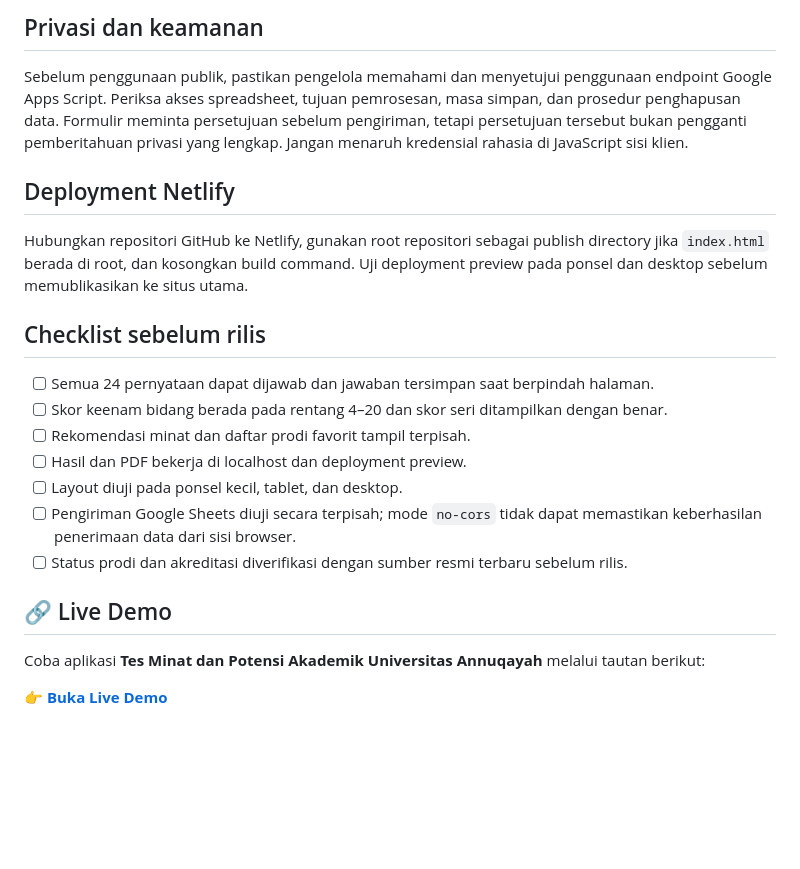
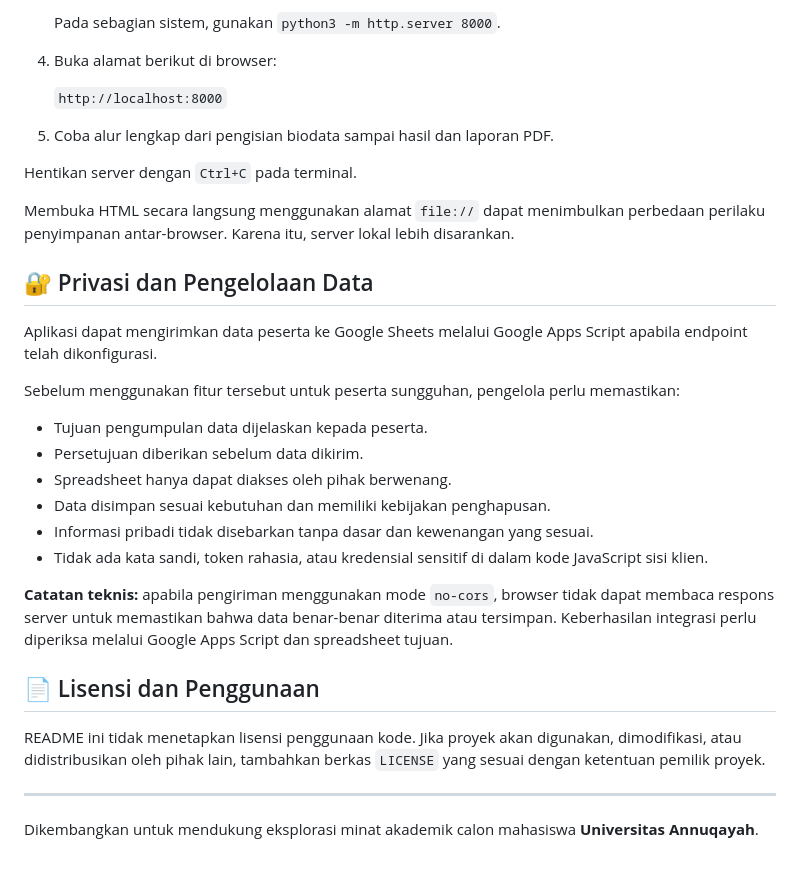
Before and after one commit to Fadhail-3596/tes-minat-bakat-annuqa, a Markdown page: README.md, the part around one of its changes. Drawn GitHub-style; blank space fills up the shorter version.

```diff
--- a/README.md
+++ b/README.md
@@ -54,24 +135,35 @@ Pertanyaan berada di `js/questions.js`; penilaian dan rekomendasi di `js/scoring
 
-## Privasi dan keamanan
+   Pada sebagian sistem, gunakan `python3 -m http.server 8000`.
 
-Sebelum penggunaan publik, pastikan pengelola memahami dan menyetujui penggunaan endpoint Google Apps Script. Periksa akses spreadsheet, tujuan pemrosesan, masa simpan, dan prosedur penghapusan data. Formulir meminta persetujuan sebelum pengiriman, tetapi persetujuan tersebut bukan pengganti pemberitahuan privasi yang lengkap. Jangan menaruh kredensial rahasia di JavaScript sisi klien.
+4. Buka alamat berikut di browser:
 
-## Deployment Netlify
+   `http://localhost:8000`
 
-Hubungkan repositori GitHub ke Netlify, gunakan root repositori sebagai publish directory jika `index.html` berada di root, dan kosongkan build command. Uji deployment preview pada ponsel dan desktop sebelum memublikasikan ke situs utama.
+5. Coba alur lengkap dari pengisian biodata sampai hasil dan laporan PDF.
 
-## Checklist sebelum rilis
+Hentikan server dengan `Ctrl+C` pada terminal.
 
-- [ ] Semua 24 pernyataan dapat dijawab dan jawaban tersimpan saat berpindah halaman.
-- [ ] Skor keenam bidang berada pada rentang 4–20 dan skor seri ditampilkan dengan benar.
-- [ ] Rekomendasi minat dan daftar prodi favorit tampil terpisah.
-- [ ] Hasil dan PDF bekerja di localhost dan deployment preview.
-- [ ] Layout diuji pada ponsel kecil, tablet, dan desktop.
-- [ ] Pengiriman Google Sheets diuji secara terpisah; mode `no-cors` tidak dapat memastikan keberhasilan penerimaan data dari sisi browser.
-- [ ] Status prodi dan akreditasi diverifikasi dengan sumber resmi terbaru sebelum rilis.
+Membuka HTML secara langsung menggunakan alamat `file://` dapat menimbulkan perbedaan perilaku penyimpanan antar-browser. Karena itu, server lokal lebih disarankan.
 
-## 🔗 Live Demo
+## 🔐 Privasi dan Pengelolaan Data
 
-Coba aplikasi **Tes Minat dan Potensi Akademik Universitas Annuqayah** melalui tautan berikut:
+Aplikasi dapat mengirimkan data peserta ke Google Sheets melalui Google Apps Script apabila endpoint telah dikonfigurasi.
 
-👉 **[Buka Live Demo](https://tmb-univ-annuqayah.netlify.app/)**
+Sebelum menggunakan fitur tersebut untuk peserta sungguhan, pengelola perlu memastikan:
+
+- Tujuan pengumpulan data dijelaskan kepada peserta.
+- Persetujuan diberikan sebelum data dikirim.
+- Spreadsheet hanya dapat diakses oleh pihak berwenang.
+- Data disimpan sesuai kebutuhan dan memiliki kebijakan penghapusan.
+- Informasi pribadi tidak disebarkan tanpa dasar dan kewenangan yang sesuai.
+- Tidak ada kata sandi, token rahasia, atau kredensial sensitif di dalam kode JavaScript sisi klien.
+
+**Catatan teknis:** apabila pengiriman menggunakan mode `no-cors`, browser tidak dapat membaca respons server untuk memastikan bahwa data benar-benar diterima atau tersimpan. Keberhasilan integrasi perlu diperiksa melalui Google Apps Script dan spreadsheet tujuan.
+
+## 📄 Lisensi dan Penggunaan
+
+README ini tidak menetapkan lisensi penggunaan kode. Jika proyek akan digunakan, dimodifikasi, atau didistribusikan oleh pihak lain, tambahkan berkas `LICENSE` yang sesuai dengan ketentuan pemilik proyek.
+
+---
+
+Dikembangkan untuk mendukung eksplorasi minat akademik calon mahasiswa **Universitas Annuqayah**.
```
Also changed, not shown: other parts of README.md (+112 -31 lines).
